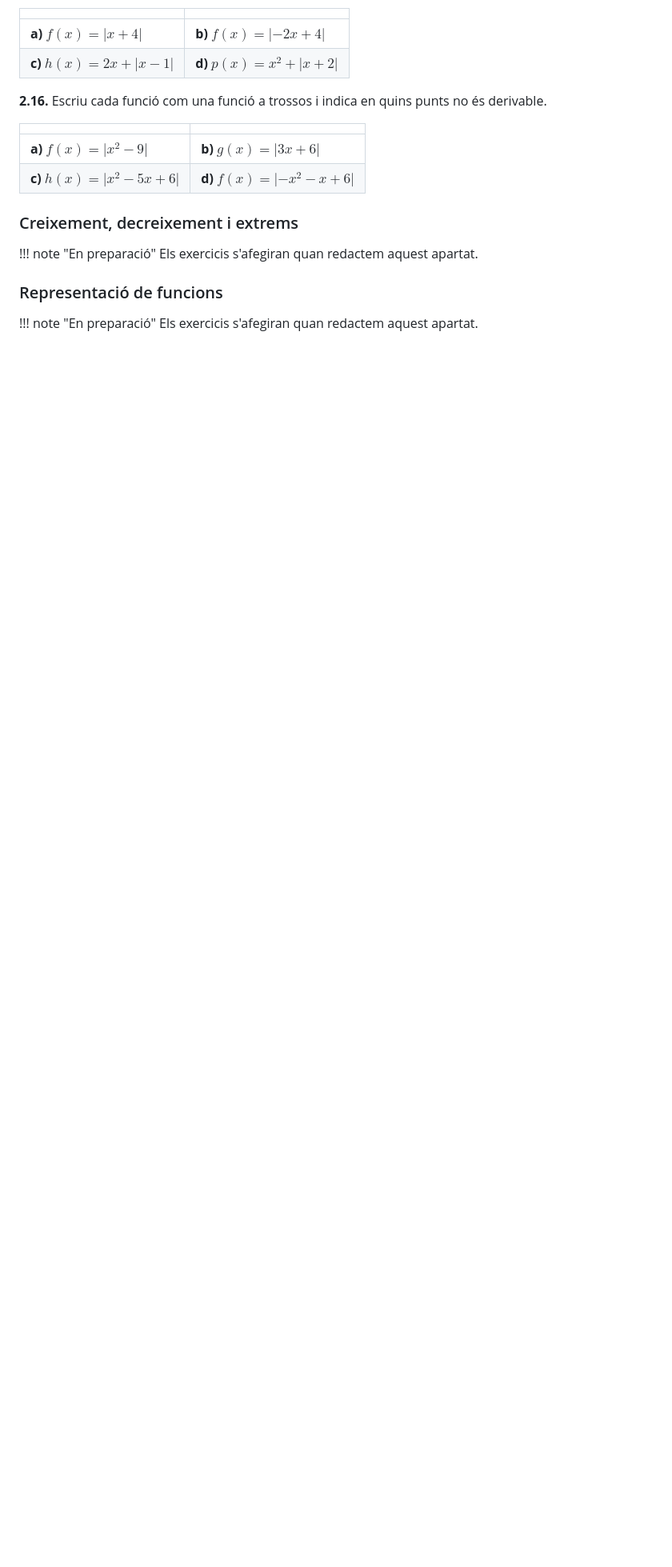
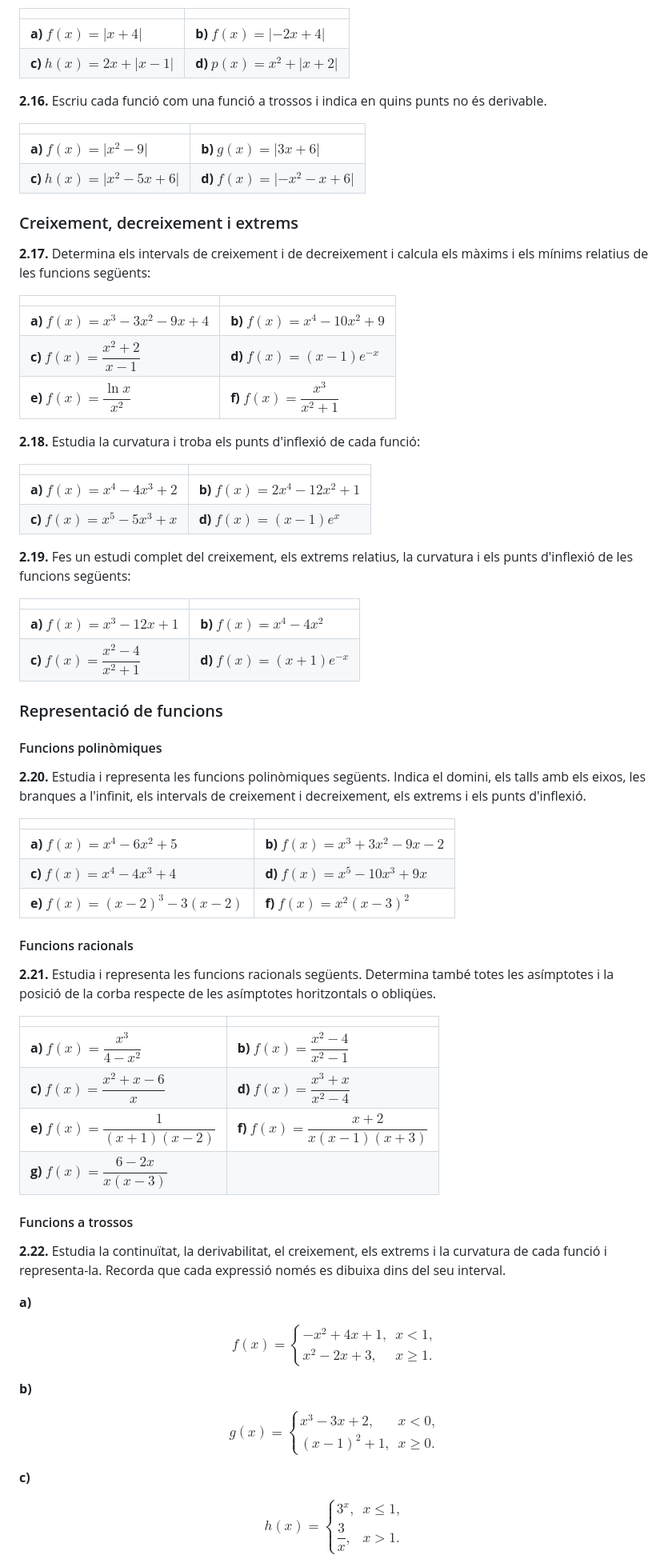
Before and after one commit to albertcid-PA/Matematiques2BAT-MACS, a Markdown page: docs/analisi/exercicis.md, the part around one of its changes. Shown at 80% size. GitHub-like rendering; blank space fills up the shorter version.

Commit message:
Afegeix creixement i representació de funcions
Co-Authored-By: Codex <noreply@openai.com>

```diff
--- a/docs/analisi/exercicis.md
+++ b/docs/analisi/exercicis.md
@@ -395,10 +395,82 @@ $$
 
 ### Creixement, decreixement i extrems
 
-!!! note "En preparació"
-    Els exercicis s'afegiran quan redactem aquest apartat.
+**2.17.** Determina els intervals de creixement i de decreixement i calcula els màxims i els mínims relatius de les funcions següents:
+
+| | |
+|:--|:--|
+| **a)** $f(x)=x^3-3x^2-9x+4$ | **b)** $f(x)=x^4-10x^2+9$ |
+| **c)** $f(x)=\dfrac{x^2+2}{x-1}$ | **d)** $f(x)=(x-1)e^{-x}$ |
+| **e)** $f(x)=\dfrac{\ln x}{x^2}$ | **f)** $f(x)=\dfrac{x^3}{x^2+1}$ |
+
+**2.18.** Estudia la curvatura i troba els punts d'inflexió de cada funció:
+
+| | |
+|:--|:--|
+| **a)** $f(x)=x^4-4x^3+2$ | **b)** $f(x)=2x^4-12x^2+1$ |
+| **c)** $f(x)=x^5-5x^3+x$ | **d)** $f(x)=(x-1)e^x$ |
+
+**2.19.** Fes un estudi complet del creixement, els extrems relatius, la curvatura i els punts d'inflexió de les funcions següents:
+
+| | |
+|:--|:--|
+| **a)** $f(x)=x^3-12x+1$ | **b)** $f(x)=x^4-4x^2$ |
+| **c)** $f(x)=\dfrac{x^2-4}{x^2+1}$ | **d)** $f(x)=(x+1)e^{-x}$ |
 
 ### Representació de funcions
 
-!!! note "En preparació"
-    Els exercicis s'afegiran quan redactem aquest apartat.
+#### Funcions polinòmiques
+
+**2.20.** Estudia i representa les funcions polinòmiques següents. Indica el domini, els talls amb els eixos, les branques a l'infinit, els intervals de creixement i decreixement, els extrems i els punts d'inflexió.
+
+| | |
+|:--|:--|
+| **a)** $f(x)=x^4-6x^2+5$ | **b)** $f(x)=x^3+3x^2-9x-2$ |
+| **c)** $f(x)=x^4-4x^3+4$ | **d)** $f(x)=x^5-10x^3+9x$ |
+| **e)** $f(x)=(x-2)^3-3(x-2)$ | **f)** $f(x)=x^2(x-3)^2$ |
+
+#### Funcions racionals
+
+**2.21.** Estudia i representa les funcions racionals següents. Determina també totes les asímptotes i la posició de la corba respecte de les asímptotes horitzontals o obliqües.
+
+| | |
+|:--|:--|
+| **a)** $f(x)=\dfrac{x^3}{4-x^2}$ | **b)** $f(x)=\dfrac{x^2-4}{x^2-1}$ |
+| **c)** $f(x)=\dfrac{x^2+x-6}{x}$ | **d)** $f(x)=\dfrac{x^3+x}{x^2-4}$ |
+| **e)** $f(x)=\dfrac{1}{(x+1)(x-2)}$ | **f)** $f(x)=\dfrac{x+2}{x(x-1)(x+3)}$ |
+| **g)** $f(x)=\dfrac{6-2x}{x(x-3)}$ | |
+
+#### Funcions a trossos
+
+**2.22.** Estudia la continuïtat, la derivabilitat, el creixement, els extrems i la curvatura de cada funció i representa-la. Recorda que cada expressió només es dibuixa dins del seu interval.
+
+**a)**
+
+$$
+f(x)=
+\begin{cases}
+-x^2+4x+1, & x<1,\\
+x^2-2x+3, & x\geq1.
+\end{cases}
+$$
+
+**b)**
+
+$$
+g(x)=
+\begin{cases}
+x^3-3x+2, & x<0,\\
+(x-1)^2+1, & x\geq0.
+\end{cases}
+$$
+
+**c)**
+
+$$
+h(x)=
+\begin{cases}
+3^x, & x\leq1,\\
+\dfrac{3}{x}, & x>1.
+\end{cases}
+$$
+
```
Also changed, not shown: other parts of docs/analisi/exercicis.md (+40 -0 lines), 2 other files.
